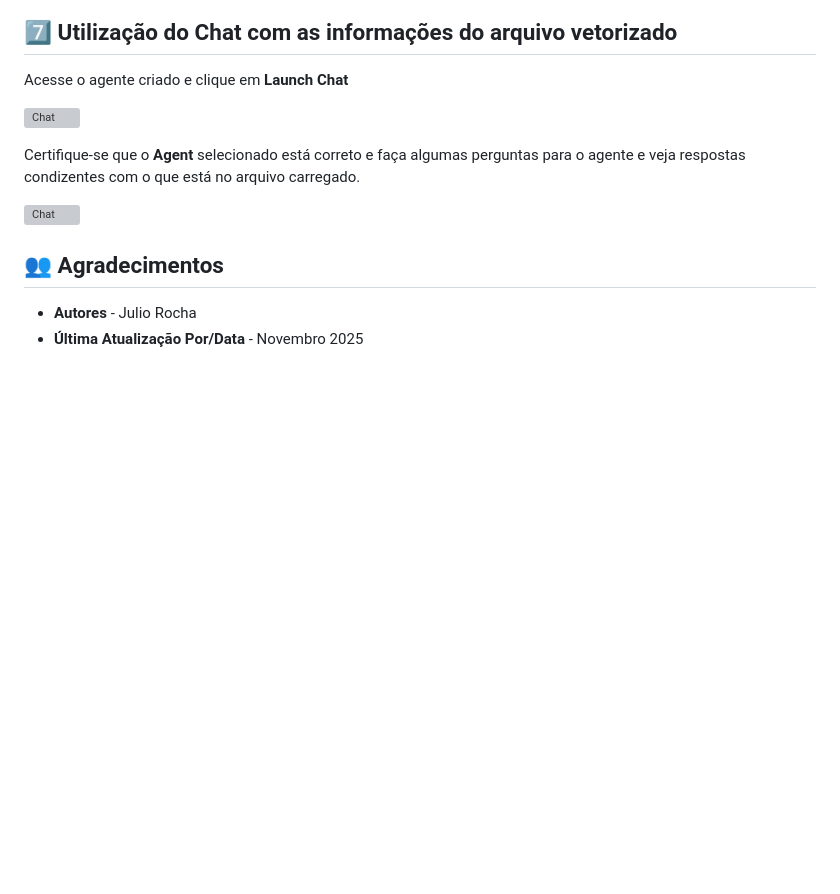
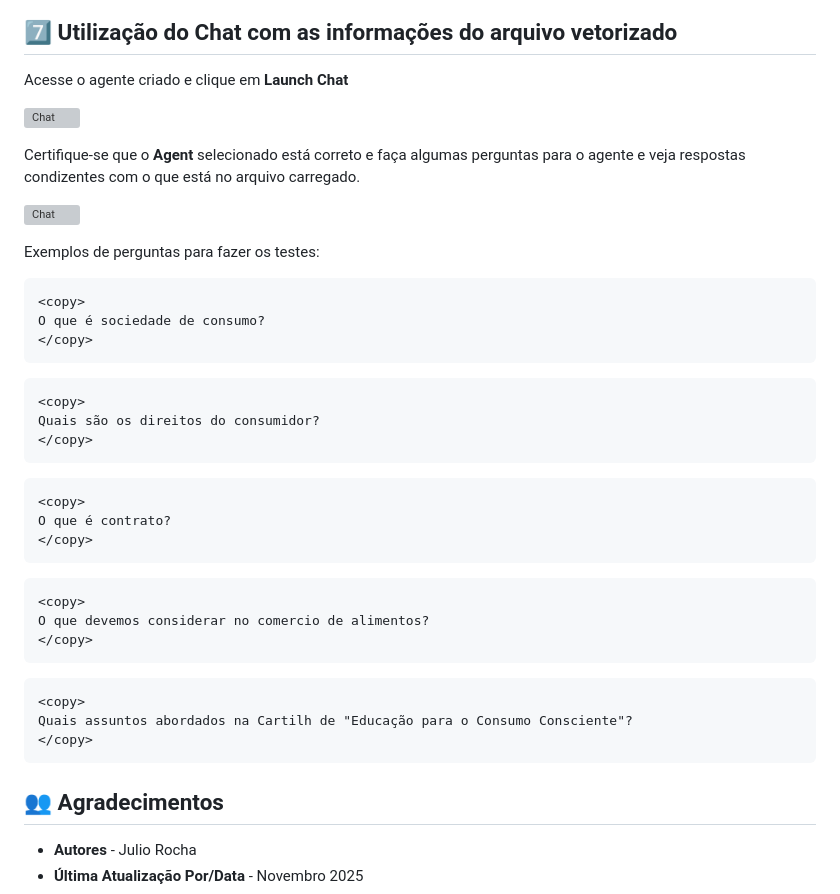
Before and after one commit to Victoria-Rodrigues/Victoria-Rodrigues.github.io, a Markdown page: 5-mysql-heatwave/5-mysql-heatwave.md, the part around the change. Rendered like a GitHub page; blank space fills up the shorter version; grey boxes are pictures that could not be loaded.

```diff
--- a/5-mysql-heatwave/5-mysql-heatwave.md
+++ b/5-mysql-heatwave/5-mysql-heatwave.md
@@ -230,6 +230,33 @@ Certifique-se que o **Agent** selecionado está correto e faça algumas pergunta
 
 ![Chat](images/Chat02.png)
 
+Exemplos de perguntas para fazer os testes:
+
+    <copy>
+    O que é sociedade de consumo?
+    </copy>
+<!-- Separador -->
+
+    <copy>
+    Quais são os direitos do consumidor?
+    </copy>
+<!-- Separador -->
+
+    <copy>
+    O que é contrato?
+    </copy>
+<!-- Separador -->
+
+    <copy>
+    O que devemos considerar no comercio de alimentos?
+    </copy>
+<!-- Separador -->
+
+    <copy>
+    Quais assuntos abordados na Cartilh de "Educação para o Consumo Consciente"?
+    </copy>
+<!-- Separador -->
+
 
 ## 👥 Agradecimentos
 
```
